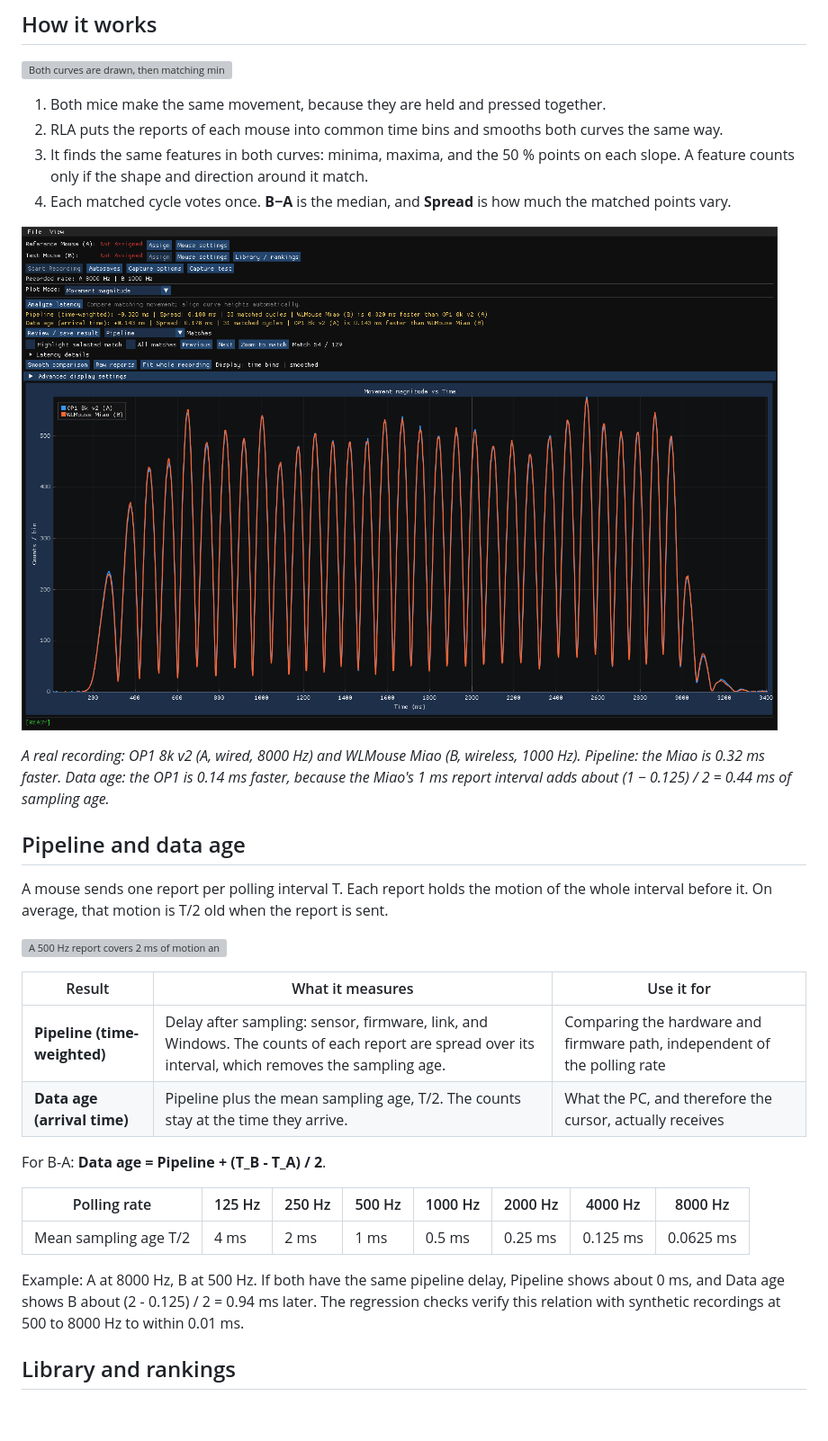
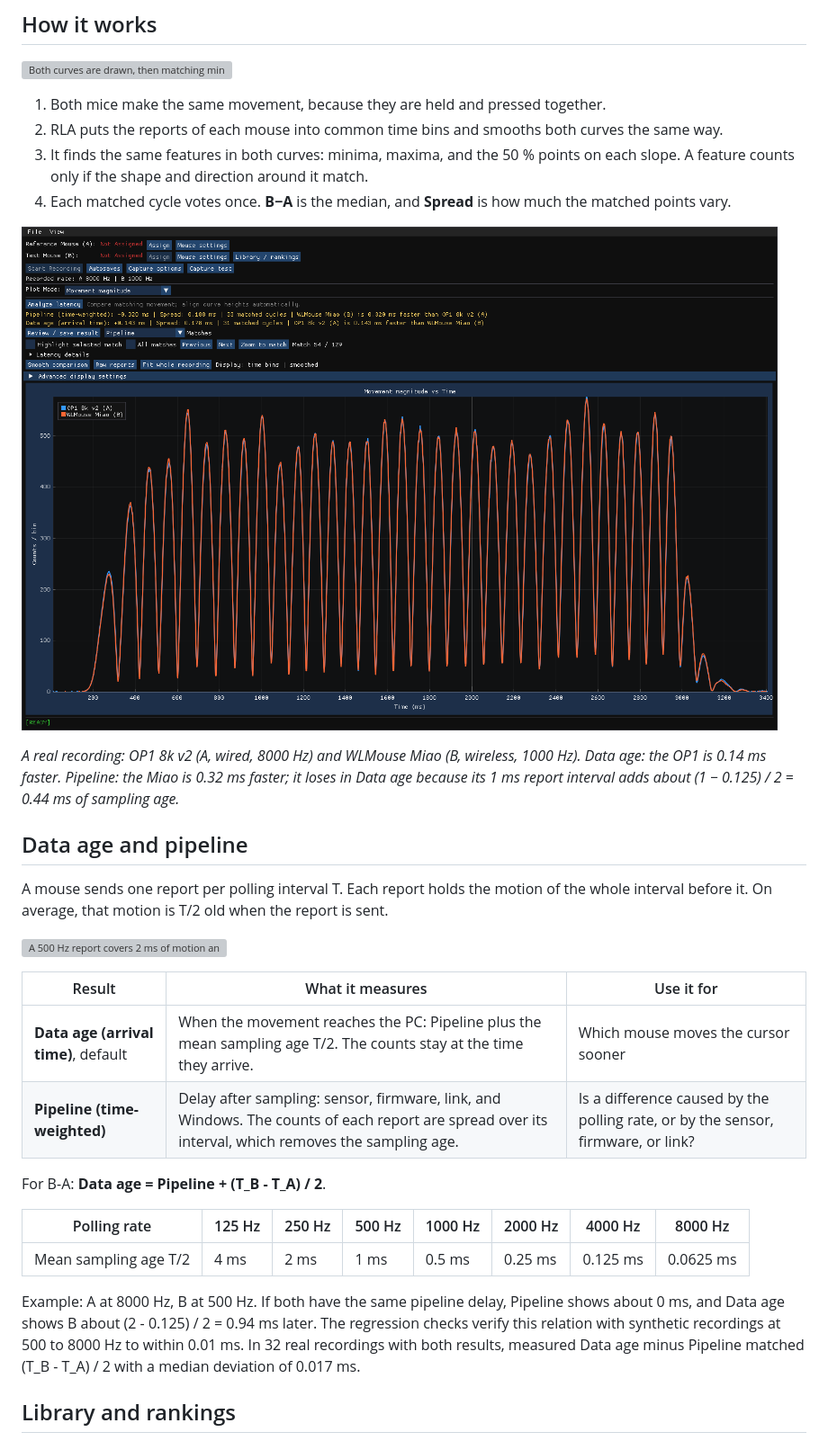
Before and after one commit to scherzma/RLA, a Markdown page: README.md, the part around one of its changes. Shown at 90% size. Drawn GitHub-style; blank space fills up the shorter version; grey boxes are pictures that could not be loaded.

```diff
--- a/README.md
+++ b/README.md
@@ -40,7 +40,7 @@ The [installation guide](docs/INSTALL.md) covers updates, saved files, and troub
 
-*A real recording: OP1 8k v2 (A, wired, 8000 Hz) and WLMouse Miao (B, wireless, 1000 Hz). Pipeline: the Miao is 0.32 ms faster. Data age: the OP1 is 0.14 ms faster, because the Miao's 1 ms report interval adds about (1 − 0.125) / 2 = 0.44 ms of sampling age.*
+*A real recording: OP1 8k v2 (A, wired, 8000 Hz) and WLMouse Miao (B, wireless, 1000 Hz). Data age: the OP1 is 0.14 ms faster. Pipeline: the Miao is 0.32 ms faster; it loses in Data age because its 1 ms report interval adds about (1 − 0.125) / 2 = 0.44 ms of sampling age.*
 
-## Pipeline and data age
+## Data age and pipeline
 
 A mouse sends one report per polling interval T. Each report holds the motion of the whole interval before it. On average, that motion is T/2 old when the report is sent.
 
@@ -48,8 +48,8 @@ A mouse sends one report per polling interval T. Each report holds the motion of
 
 | Result | What it measures | Use it for |
 | --- | --- | --- |
-| **Pipeline (time-weighted)** | Delay after sampling: sensor, firmware, link, and Windows. The counts of each report are spread over its interval, which removes the sampling age. | Comparing the hardware and firmware path, independent of the polling rate |
-| **Data age (arrival time)** | Pipeline plus the mean sampling age, T/2. The counts stay at the time they arrive. | What the PC, and therefore the cursor, actually receives |
+| **Data age (arrival time)**, default | When the movement reaches the PC: Pipeline plus the mean sampling age T/2. The counts stay at the time they arrive. | Which mouse moves the cursor sooner |
+| **Pipeline (time-weighted)** | Delay after sampling: sensor, firmware, link, and Windows. The counts of each report are spread over its interval, which removes the sampling age. | Is a difference caused by the polling rate, or by the sensor, firmware, or link? |
 
 For B-A: **Data age = Pipeline + (T_B - T_A) / 2**.
 
@@ -57,7 +57,7 @@ For B-A: **Data age = Pipeline + (T_B - T_A) / 2**.
 | --- | --- | --- | --- | --- | --- | --- | --- |
 | Mean sampling age T/2 | 4 ms | 2 ms | 1 ms | 0.5 ms | 0.25 ms | 0.125 ms | 0.0625 ms |
 
-Example: A at 8000 Hz, B at 500 Hz. If both have the same pipeline delay, Pipeline shows about 0 ms, and Data age shows B about (2 - 0.125) / 2 = 0.94 ms later. The regression checks verify this relation with synthetic recordings at 500 to 8000 Hz to within 0.01 ms.
+Example: A at 8000 Hz, B at 500 Hz. If both have the same pipeline delay, Pipeline shows about 0 ms, and Data age shows B about (2 - 0.125) / 2 = 0.94 ms later. The regression checks verify this relation with synthetic recordings at 500 to 8000 Hz to within 0.01 ms. In 32 real recordings with both results, measured Data age minus Pipeline matched (T_B - T_A) / 2 with a median deviation of 0.017 ms.
 
 ## Library and rankings
 
```
Also changed, not shown: other parts of README.md (+5 -5 lines), docs/TECHNICAL.md (+1 -1 lines), docs/images/library.png, docs/images/rankings.png.
